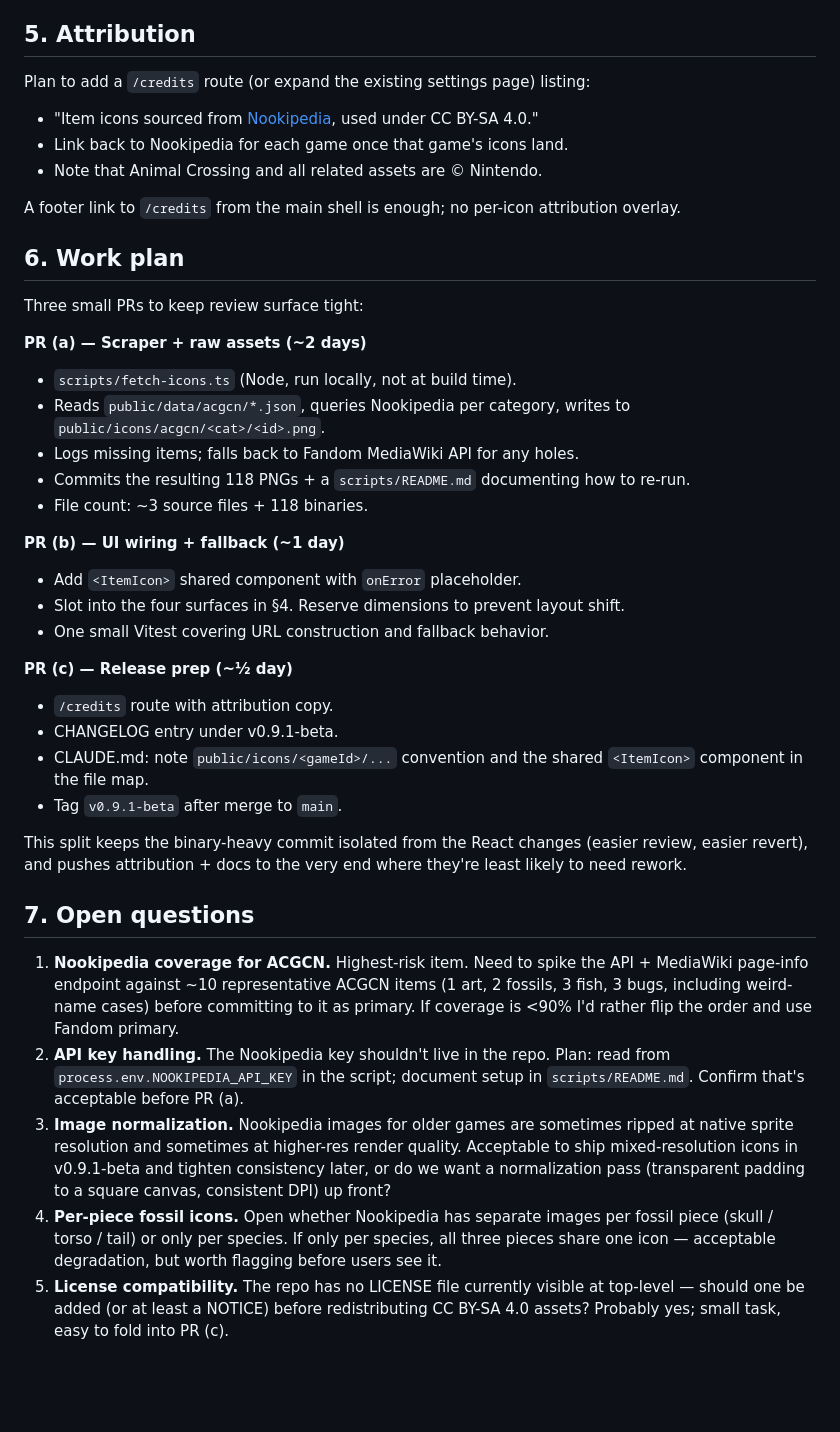
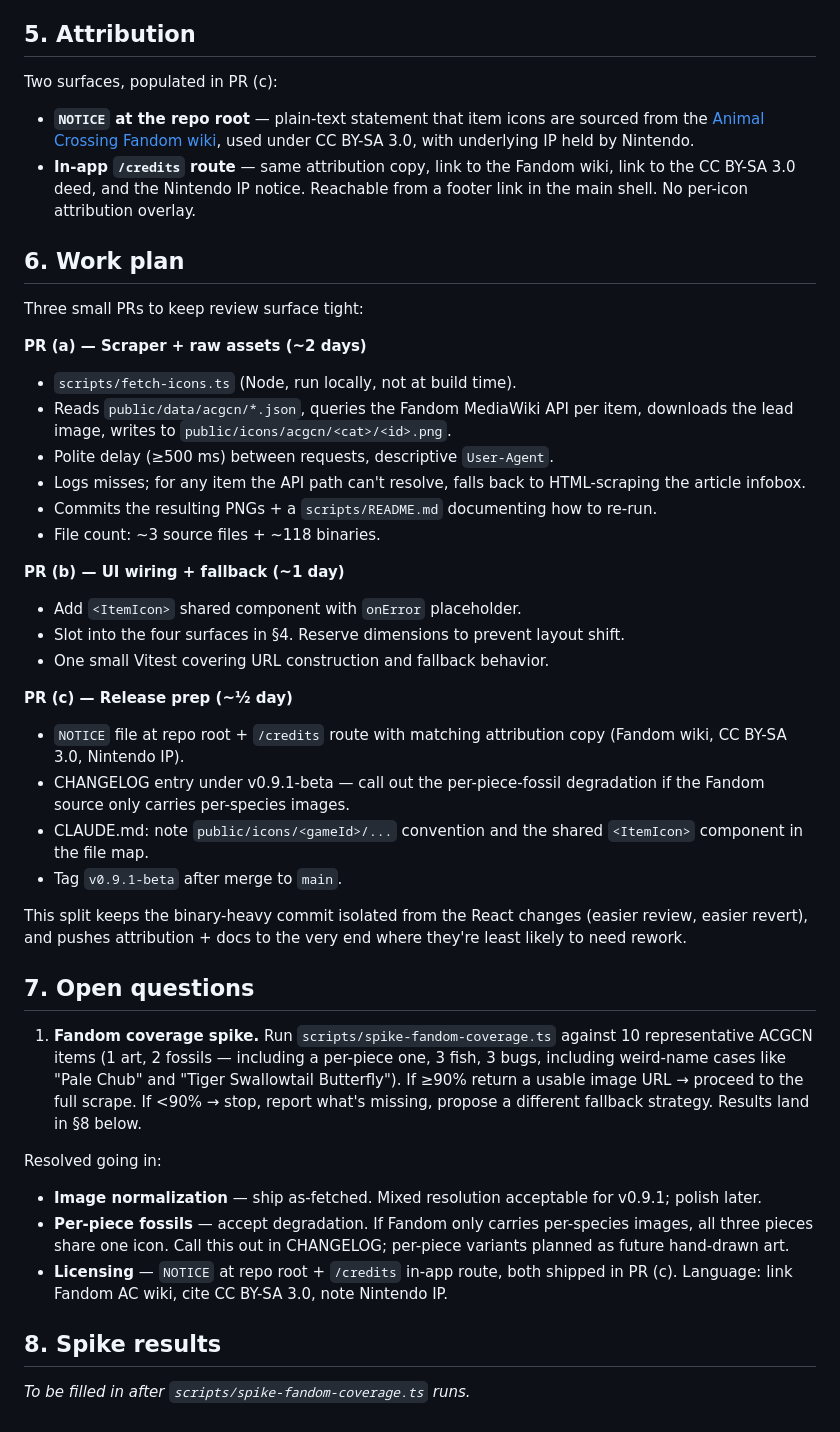
Before and after one commit to jacuzzicoding/animalcrossingwebapp, a Markdown page: docs/v0.9.1-icons-plan.md, the part around one of its changes. GitHub-like rendering; blank space fills up the shorter version.

Commit message:
docs(v0.9.1): pivot to Fandom-primary, drop Nookipedia API

```diff
--- a/docs/v0.9.1-icons-plan.md
+++ b/docs/v0.9.1-icons-plan.md
@@ -82,12 +85,10 @@ A thin shared component (`<ItemIcon item gameId size />`) is the right shape —
 
 ## 5. Attribution
 
-Plan to add a `/credits` route (or expand the existing settings page) listing:
-- "Item icons sourced from [Nookipedia](https://nookipedia.com), used under CC BY-SA 4.0."
-- Link back to Nookipedia for each game once that game's icons land.
-- Note that Animal Crossing and all related assets are © Nintendo.
+Two surfaces, populated in PR (c):
 
-A footer link to `/credits` from the main shell is enough; no per-icon attribution overlay.
+- **`NOTICE` at the repo root** — plain-text statement that item icons are sourced from the [Animal Crossing Fandom wiki](https://animalcrossing.fandom.com), used under CC BY-SA 3.0, with underlying IP held by Nintendo.
+- **In-app `/credits` route** — same attribution copy, link to the Fandom wiki, link to the CC BY-SA 3.0 deed, and the Nintendo IP notice. Reachable from a footer link in the main shell. No per-icon attribution overlay.
 
 ## 6. Work plan
 
@@ -95,10 +96,11 @@ Three small PRs to keep review surface tight:
 
 **PR (a) — Scraper + raw assets (~2 days)**
 - `scripts/fetch-icons.ts` (Node, run locally, not at build time).
-- Reads `public/data/acgcn/*.json`, queries Nookipedia per category, writes to `public/icons/acgcn/<cat>/<id>.png`.
-- Logs missing items; falls back to Fandom MediaWiki API for any holes.
-- Commits the resulting 118 PNGs + a `scripts/README.md` documenting how to re-run.
-- File count: ~3 source files + 118 binaries.
+- Reads `public/data/acgcn/*.json`, queries the Fandom MediaWiki API per item, downloads the lead image, writes to `public/icons/acgcn/<cat>/<id>.png`.
+- Polite delay (≥500 ms) between requests, descriptive `User-Agent`.
+- Logs misses; for any item the API path can't resolve, falls back to HTML-scraping the article infobox.
+- Commits the resulting PNGs + a `scripts/README.md` documenting how to re-run.
+- File count: ~3 source files + ~118 binaries.
 
 **PR (b) — UI wiring + fallback (~1 day)**
 - Add `<ItemIcon>` shared component with `onError` placeholder.
@@ -106,8 +108,8 @@ Three small PRs to keep review surface tight:
 - One small Vitest covering URL construction and fallback behavior.
 
 **PR (c) — Release prep (~½ day)**
-- `/credits` route with attribution copy.
-- CHANGELOG entry under v0.9.1-beta.
+- `NOTICE` file at repo root + `/credits` route with matching attribution copy (Fandom wiki, CC BY-SA 3.0, Nintendo IP).
+- CHANGELOG entry under v0.9.1-beta — call out the per-piece-fossil degradation if the Fandom source only carries per-species images.
 - CLAUDE.md: note `public/icons/<gameId>/...` convention and the shared `<ItemIcon>` component in the file map.
 - Tag `v0.9.1-beta` after merge to `main`.
 
@@ -115,8 +117,13 @@ This split keeps the binary-heavy commit isolated from the React changes (easier
 
 ## 7. Open questions
 
-1. **Nookipedia coverage for ACGCN.** Highest-risk item. Need to spike the API + MediaWiki page-info endpoint against ~10 representative ACGCN items (1 art, 2 fossils, 3 fish, 3 bugs, including weird-name cases) before committing to it as primary. If coverage is <90% I'd rather flip the order and use Fandom primary.
-2. **API key handling.** The Nookipedia key shouldn't live in the repo. Plan: read from `process.env.NOOKIPEDIA_API_KEY` in the script; document setup in `scripts/README.md`. Confirm that's acceptable before PR (a).
-3. **Image normalization.** Nookipedia images for older games are sometimes ripped at native sprite resolution and sometimes at higher-res render quality. Acceptable to ship mixed-resolution icons in v0.9.1-beta and tighten consistency later, or do we want a normalization pass (transparent padding to a square canvas, consistent DPI) up front?
-4. **Per-piece fossil icons.** Open whether Nookipedia has separate images per fossil piece (skull / torso / tail) or only per species. If only per species, all three pieces share one icon — acceptable degradation, but worth flagging before users see it.
-5. **License compatibility.** The repo has no LICENSE file currently visible at top-level — should one be added (or at least a NOTICE) before redistributing CC BY-SA 4.0 assets? Probably yes; small task, easy to fold into PR (c).
+1. **Fandom coverage spike.** Run `scripts/spike-fandom-coverage.ts` against 10 representative ACGCN items (1 art, 2 fossils — including a per-piece one, 3 fish, 3 bugs, including weird-name cases like "Pale Chub" and "Tiger Swallowtail Butterfly"). If ≥90% return a usable image URL → proceed to the full scrape. If <90% → stop, report what's missing, propose a different fallback strategy. Results land in §8 below.
+
+Resolved going in:
+- **Image normalization** — ship as-fetched. Mixed resolution acceptable for v0.9.1; polish later.
+- **Per-piece fossils** — accept degradation. If Fandom only carries per-species images, all three pieces share one icon. Call this out in CHANGELOG; per-piece variants planned as future hand-drawn art.
+- **Licensing** — `NOTICE` at repo root + `/credits` in-app route, both shipped in PR (c). Language: link Fandom AC wiki, cite CC BY-SA 3.0, note Nintendo IP.
+
+## 8. Spike results
+
+_To be filled in after `scripts/spike-fandom-coverage.ts` runs._
```
Also changed, not shown: other parts of docs/v0.9.1-icons-plan.md (+16 -13 lines).
